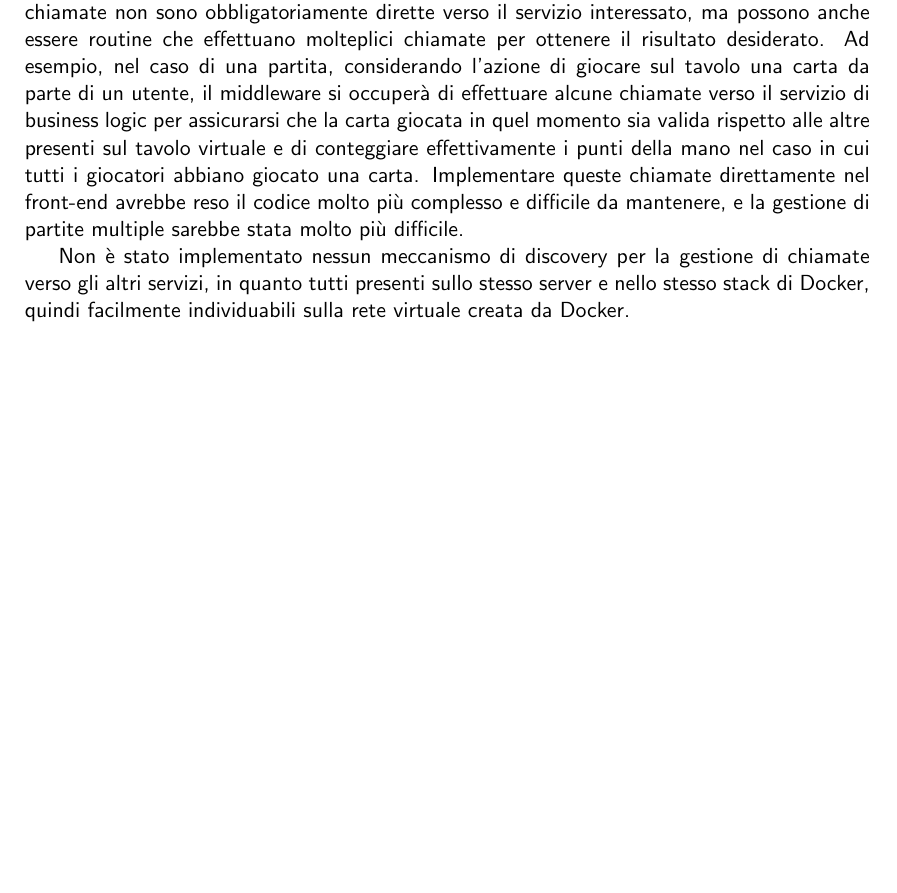
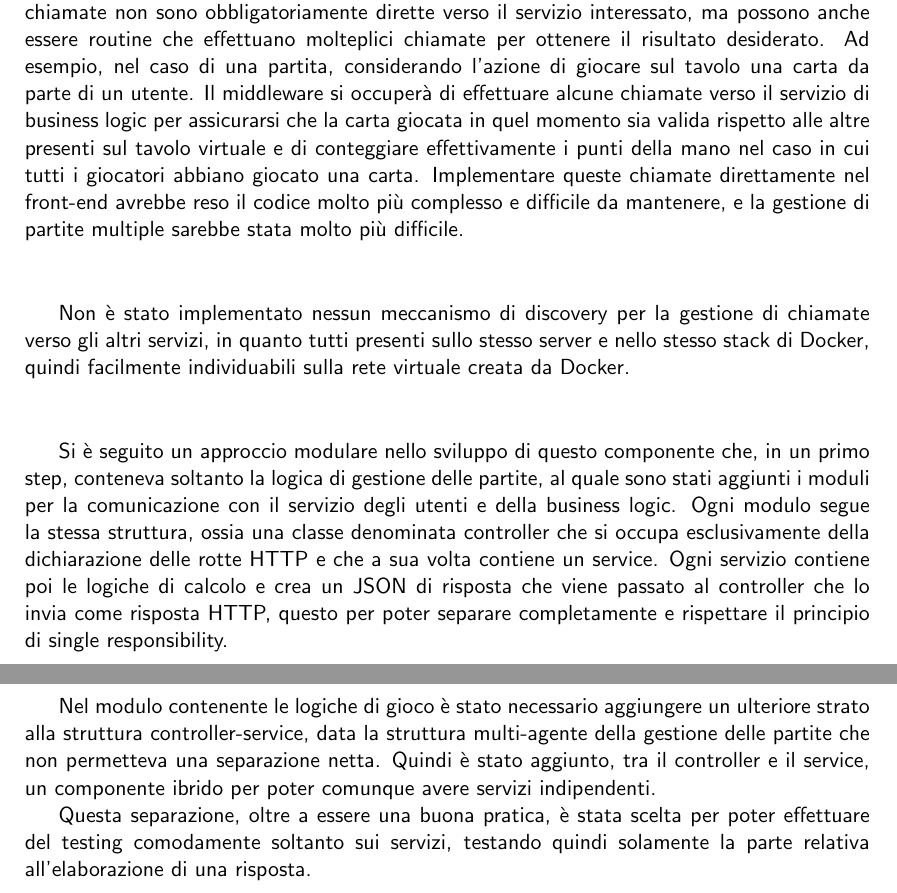
Before and after one commit to mega2799/DS-FinalReport-MaraffaOnline, a LaTeX thesis (report/main.tex, which reads report/chapters/architectures.tex): part of page 15 of 25 before the commit and two parts of pages 15 and 16 of 26 after it, the two joined at a grey line, cut so that both start at the same text, the shorter picture padded with empty space. Compiled offline with pdfLaTeX.

Commit message:
middleware

```diff
--- a/report/chapters/architectures.tex
+++ b/report/chapters/architectures.tex
@@ -184,10 +185,23 @@ Il pattern di progettazione utilizzato per la realizzazione del middleware è qu
 
 Nel nostro progetto, il client effettua semplici chiamate verso il middleware, che nei casi necessari effettua chiamate verso altri servizi per svolgere una determinata operazione.
 Queste chiamate non sono obbligatoriamente dirette verso il servizio interessato, ma possono anche essere routine che effettuano molteplici chiamate per ottenere il risultato desiderato.
-Ad esempio, nel caso di una partita, considerando l'azione di giocare sul tavolo una carta da parte di un utente, il middleware si occuperà di effettuare alcune chiamate verso il servizio di business
-logic per assicurarsi che la carta giocata in quel momento sia valida rispetto alle altre presenti sul tavolo virtuale e di conteggiare effettivamente i punti della mano nel caso in cui tutti i giocatori abbiano giocato una carta. Implementare queste chiamate direttamente nel front-end avrebbe reso il codice molto più complesso e difficile da mantenere, e la gestione di partite multiple sarebbe stata molto più difficile.
+Ad esempio, nel caso di una partita, considerando l'azione di giocare sul tavolo una carta da parte di un utente.
+Il middleware si occuperà di effettuare alcune chiamate verso il servizio di business
+logic per assicurarsi che la carta giocata in quel momento sia valida rispetto alle altre presenti sul tavolo virtuale e di conteggiare effettivamente i punti della mano nel caso in cui tutti i giocatori abbiano giocato una carta.
+Implementare queste chiamate direttamente nel front-end avrebbe reso il codice molto più complesso e difficile da mantenere, e la gestione di partite multiple sarebbe stata molto più difficile.
+
+\vspace{1cm}
 
 Non è stato implementato nessun meccanismo di discovery per la gestione di chiamate verso gli altri servizi, in quanto tutti presenti sullo stesso server e nello stesso stack di Docker, quindi facilmente individuabili sulla rete virtuale creata da Docker.
+
+\vspace{1cm}
+
+
+Si è seguito un approccio modulare nello sviluppo di questo componente che, in un primo step, conteneva soltanto la logica di gestione delle partite, al quale sono stati aggiunti i moduli per la comunicazione con il servizio degli utenti e della business logic. Ogni modulo segue la stessa struttura, ossia una classe denominata controller che si occupa esclusivamente della dichiarazione delle rotte HTTP e che a sua volta contiene un service. Ogni servizio contiene poi le logiche di calcolo e crea un JSON di risposta che viene passato al controller che lo invia come risposta HTTP, questo per poter separare completamente e rispettare il principio di single responsibility.
+
+Nel modulo contenente le logiche di gioco è stato necessario aggiungere un ulteriore strato alla struttura controller-service, data la struttura multi-agente della gestione delle partite che non permetteva una separazione netta. Quindi è stato aggiunto, tra il controller e il service, un componente ibrido per poter comunque avere servizi indipendenti.
+
+Questa separazione, oltre a essere una buona pratica, è stata scelta per poter effettuare del testing comodamente soltanto sui servizi, testando quindi solamente la parte relativa all'elaborazione di una risposta.
 
 % \section{Punti comuni tra i servizi}
 
```
Also changed, not shown: report/chapters/implementazione.tex (+1 -1 lines), report/chapters/architectures.tex (1 more changed lines).
